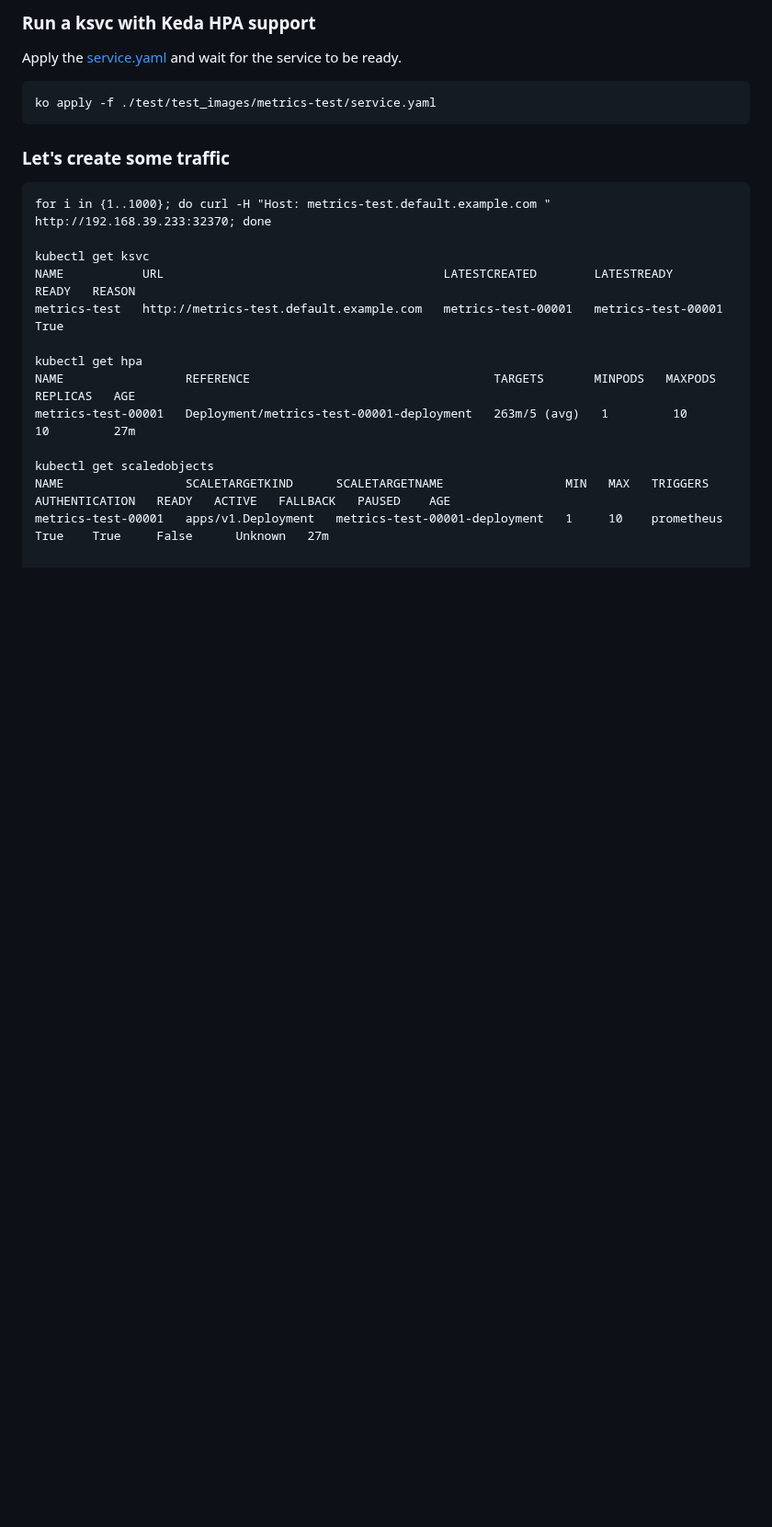
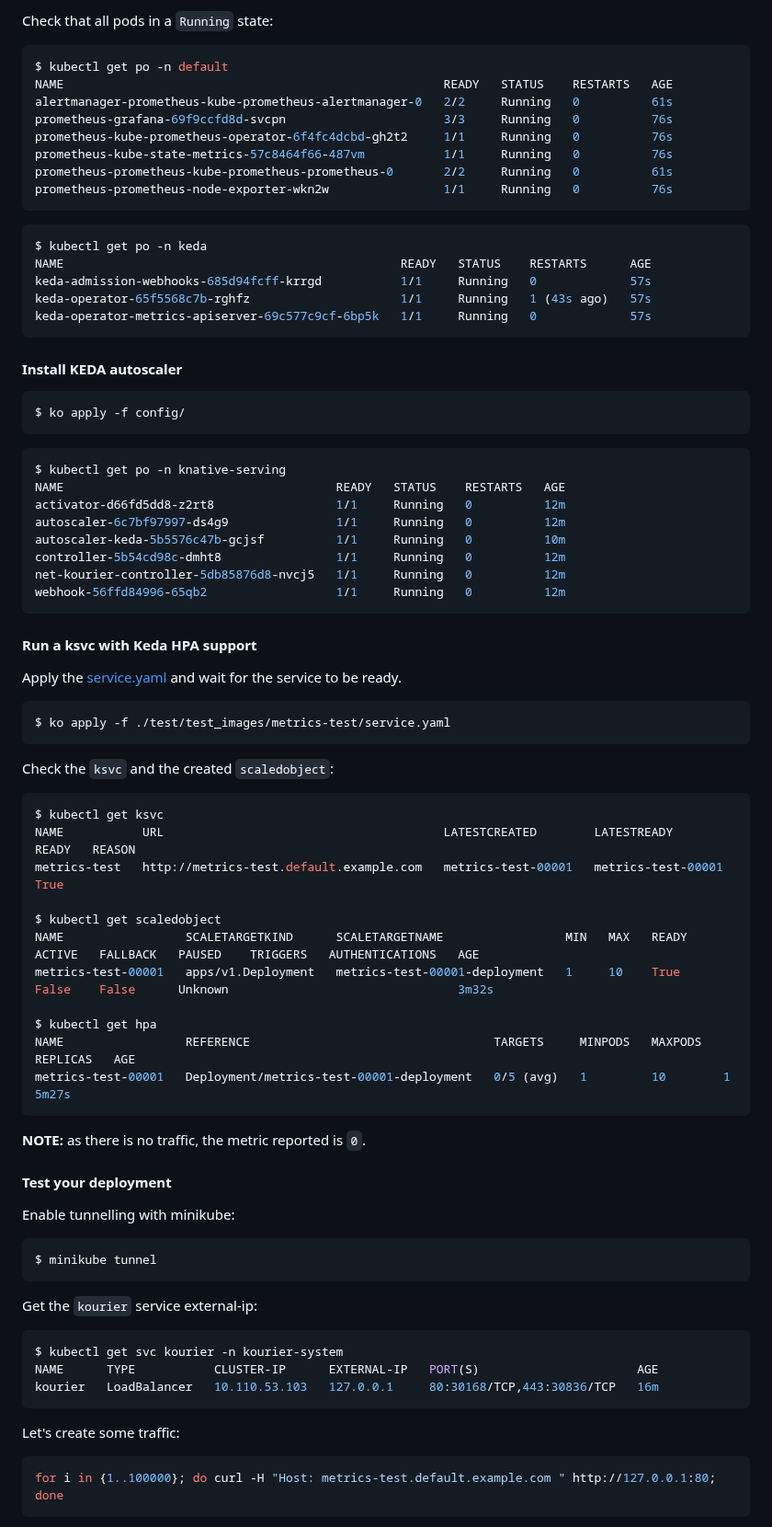
Before and after one commit to knative-extensions/autoscaler-keda, a Markdown page: DEVELOPMENT.md, the part around one of its changes. Shown at 92% size. Drawn GitHub-style; blank space fills up the shorter version.

Commit message:
Update serving to v1.16.0, documentation updates

````diff
--- a/DEVELOPMENT.md
+++ b/DEVELOPMENT.md
@@ -96,26 +88,87 @@ ko apply -f config/
 ```
 
-### Run a ksvc with Keda HPA support
+Check that all pods in a `Running` state:
+
+```bash
+$ kubectl get po -n default
+NAME                                                     READY   STATUS    RESTARTS   AGE
+alertmanager-prometheus-kube-prometheus-alertmanager-0   2/2     Running   0          61s
+prometheus-grafana-69f9ccfd8d-svcpn                      3/3     Running   0          76s
+prometheus-kube-prometheus-operator-6f4fc4dcbd-gh2t2     1/1     Running   0          76s
+prometheus-kube-state-metrics-57c8464f66-487vm           1/1     Running   0          76s
+prometheus-prometheus-kube-prometheus-prometheus-0       2/2     Running   0          61s
+prometheus-prometheus-node-exporter-wkn2w                1/1     Running   0          76s
+```
+
+```bash
+$ kubectl get po -n keda
+NAME                                               READY   STATUS    RESTARTS      AGE
+keda-admission-webhooks-685d94fcff-krrgd           1/1     Running   0             57s
+keda-operator-65f5568c7b-rghfz                     1/1     Running   1 (43s ago)   57s
+keda-operator-metrics-apiserver-69c577c9cf-6bp5k   1/1     Running   0             57s
+```
+
+#### Install KEDA autoscaler
+
+```bash
+$ ko apply -f config/
+```
+
+```bash
+$ kubectl get po -n knative-serving
+NAME                                      READY   STATUS    RESTARTS   AGE
+activator-d66fd5dd8-z2rt8                 1/1     Running   0          12m
+autoscaler-6c7bf97997-ds4g9               1/1     Running   0          12m
+autoscaler-keda-5b5576c47b-gcjsf          1/1     Running   0          10m
+controller-5b54cd98c-dmht8                1/1     Running   0          12m
+net-kourier-controller-5db85876d8-nvcj5   1/1     Running   0          12m
+webhook-56ffd84996-65qb2                  1/1     Running   0          12m
+```
+
+#### Run a ksvc with Keda HPA support
 
 Apply the [service.yaml](./test/test_images/metrics-test/service.yaml) and wait for the service to be ready.
 
-```
-ko apply -f ./test/test_images/metrics-test/service.yaml
+```bash
+$ ko apply -f ./test/test_images/metrics-test/service.yaml
 ```
 
-### Let's create some traffic
-
-```
-for i in {1..1000}; do curl -H "Host: metrics-test.default.example.com " http://192.168.39.233:32370; done
-
-kubectl get ksvc
+Check the `ksvc` and the created `scaledobject`:
+```bash
+$ kubectl get ksvc
 NAME           URL                                       LATESTCREATED        LATESTREADY          READY   REASON
 metrics-test   http://metrics-test.default.example.com   metrics-test-00001   metrics-test-00001   True
 
-kubectl get hpa
-NAME                 REFERENCE                                  TARGETS       MINPODS   MAXPODS   REPLICAS   AGE
-metrics-test-00001   Deployment/metrics-test-00001-deployment   263m/5 (avg)   1         10        10         27m
+$ kubectl get scaledobject
+NAME                 SCALETARGETKIND      SCALETARGETNAME                 MIN   MAX   READY   ACTIVE   FALLBACK   PAUSED    TRIGGERS   AUTHENTICATIONS   AGE
+metrics-test-00001   apps/v1.Deployment   metrics-test-00001-deployment   1     10    True    False    False      Unknown                                3m32s
 
-kubectl get scaledobjects
-NAME                 SCALETARGETKIND      SCALETARGETNAME                 MIN   MAX   TRIGGERS     AUTHENTICATION   READY   ACTIVE   FALLBACK   PAUSED    AGE
-metrics-test-00001   apps/v1.Deployment   metrics-test-00001-deployment   1     10    prometheus                    True    True     False      Unknown   27m
+$ kubectl get hpa
+NAME                 REFERENCE                                  TARGETS     MINPODS   MAXPODS   REPLICAS   AGE
+metrics-test-00001   Deployment/metrics-test-00001-deployment   0/5 (avg)   1         10        1          5m27s
+```
+
+**NOTE:** as there is no traffic, the metric reported is `0`.
+
+#### Test your deployment
+
+Enable tunnelling with minikube:
+
+```bash
+$ minikube tunnel
+```
+
+Get the `kourier` service external-ip:
+
+```bash
+$ kubectl get svc kourier -n kourier-system
+NAME      TYPE           CLUSTER-IP      EXTERNAL-IP   PORT(S)                      AGE
+kourier   LoadBalancer   10.110.53.103   127.0.0.1     80:30168/TCP,443:30836/TCP   16m
+```
+
+Let's create some traffic:
+
+```bash
+for i in {1..100000}; do curl -H "Host: metrics-test.default.example.com " http://127.0.0.1:80; done
+```
+
````
Also changed, not shown: other parts of DEVELOPMENT.md (+87 -94 lines), prom.png.
